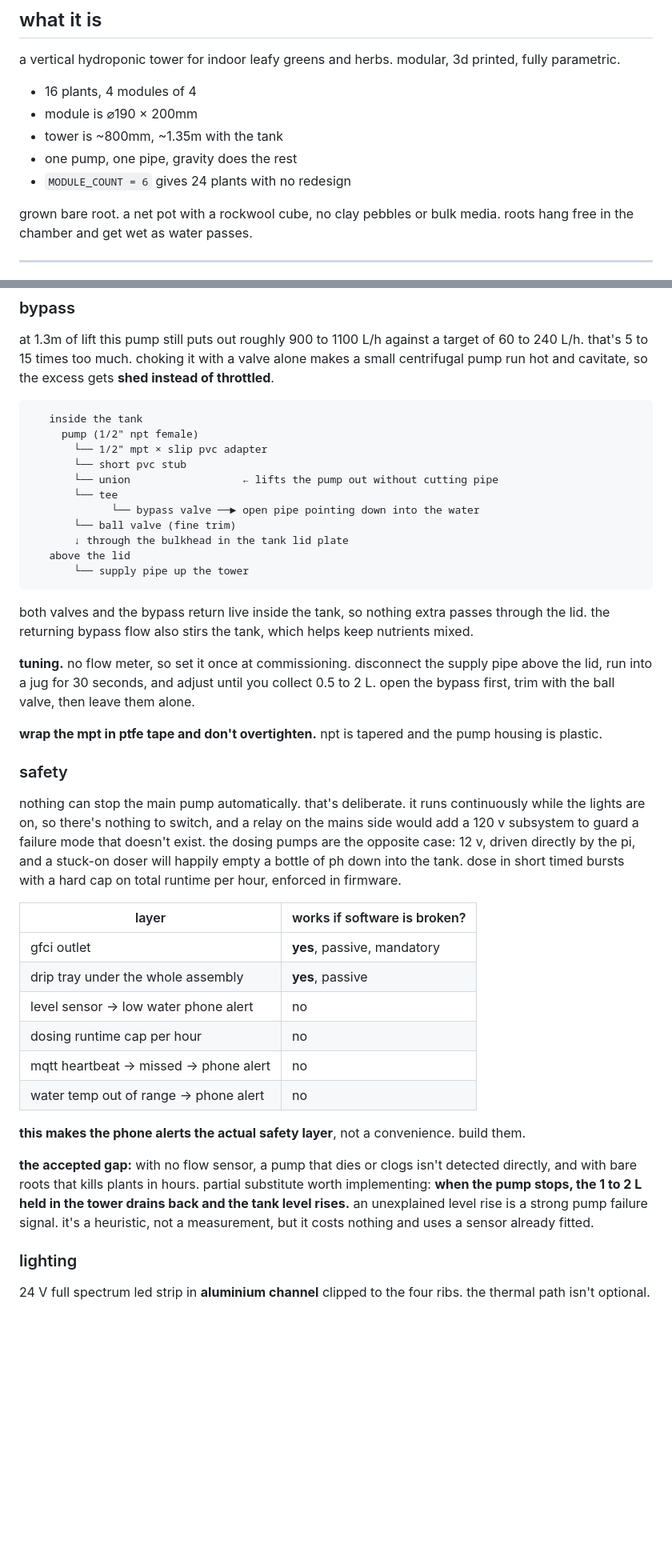
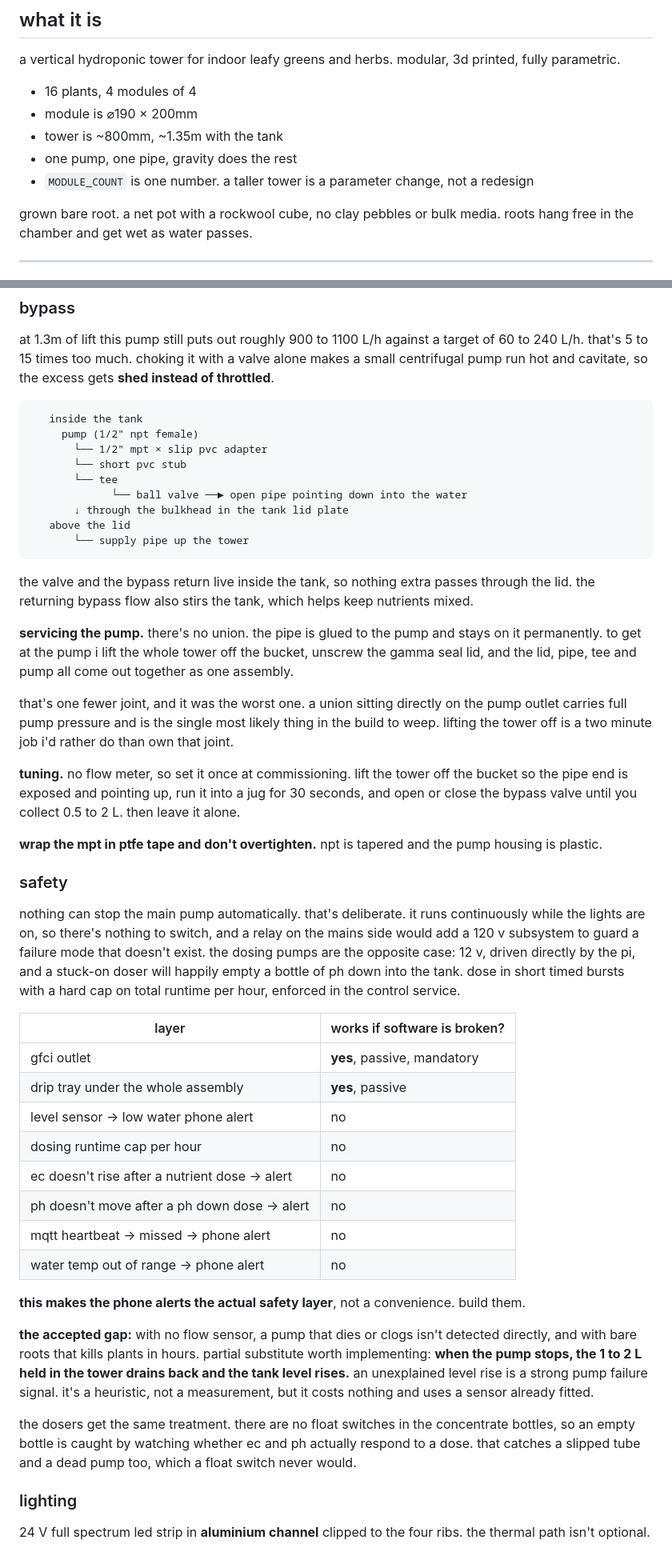
Before and after one commit to DagaVedant/Hydroponic-Garden, a Markdown page: spec.md, 2 parts joined by grey strips. Shown at 80% size. Drawn GitHub-style; blank space fills up the shorter version.

````diff
--- a/spec.md
+++ b/spec.md
@@ -15,7 +15,7 @@ a vertical hydroponic tower for indoor leafy greens and herbs. modular, 3d print
 - module is ⌀190 × 200mm
 - tower is ~800mm, ~1.35m with the tank
 - one pump, one pipe, gravity does the rest
-- `MODULE_COUNT = 6` gives 24 plants with no redesign
+- `MODULE_COUNT` is one number. a taller tower is a parameter change, not a redesign
 
 grown bare root. a net pot with a rockwool cube, no clay pebbles or bulk media. roots hang free in the
 chamber and get wet as water passes.
@@ -260,21 +270,27 @@ and cavitate, so the excess gets **shed instead of throttled**.
      pump (1/2" npt female)
        └── 1/2" mpt × slip pvc adapter
        └── short pvc stub
-       └── union                  ← lifts the pump out without cutting pipe
        └── tee
-             └── bypass valve ──► open pipe pointing down into the water
-       └── ball valve (fine trim)
+             └── ball valve ──► open pipe pointing down into the water
        ↓ through the bulkhead in the tank lid plate
    above the lid
        └── supply pipe up the tower
 ```
 
-both valves and the bypass return live inside the tank, so nothing extra passes through the lid. the
+the valve and the bypass return live inside the tank, so nothing extra passes through the lid. the
 returning bypass flow also stirs the tank, which helps keep nutrients mixed.
 
-**tuning.** no flow meter, so set it once at commissioning. disconnect the supply pipe above the lid,
-run into a jug for 30 seconds, and adjust until you collect 0.5 to 2 L. open the bypass first, trim
-with the ball valve, then leave them alone.
+**servicing the pump.** there's no union. the pipe is glued to the pump and stays on it permanently.
+to get at the pump i lift the whole tower off the bucket, unscrew the gamma seal lid, and the lid,
+pipe, tee and pump all come out together as one assembly.
+
+that's one fewer joint, and it was the worst one. a union sitting directly on the pump outlet carries
+full pump pressure and is the single most likely thing in the build to weep. lifting the tower off is
+a two minute job i'd rather do than own that joint.
+
+**tuning.** no flow meter, so set it once at commissioning. lift the tower off the bucket so the pipe
+end is exposed and pointing up, run it into a jug for 30 seconds, and open or close the bypass valve
+until you collect 0.5 to 2 L. then leave it alone.
 
 **wrap the mpt in ptfe tape and don't overtighten.** npt is tapered and the pump housing is plastic.
 
@@ -284,7 +300,7 @@ nothing can stop the main pump automatically. that's deliberate. it runs continu
 are on, so there's nothing to switch, and a relay on the mains side would add a 120 v subsystem to
 guard a failure mode that doesn't exist. the dosing pumps are the opposite case: 12 v, driven directly
 by the pi, and a stuck-on doser will happily empty a bottle of ph down into the tank. dose in short
-timed bursts with a hard cap on total runtime per hour, enforced in firmware.
+timed bursts with a hard cap on total runtime per hour, enforced in the control service.
 
 | layer | works if software is broken? |
 |---|---|
@@ -292,6 +308,8 @@ timed bursts with a hard cap on total runtime per hour, enforced in firmware.
 | drip tray under the whole assembly | **yes**, passive |
 | level sensor → low water phone alert | no |
 | dosing runtime cap per hour | no |
+| ec doesn't rise after a nutrient dose → alert | no |
+| ph doesn't move after a ph down dose → alert | no |
 | mqtt heartbeat → missed → phone alert | no |
 | water temp out of range → phone alert | no |
 
@@ -302,6 +320,10 @@ bare roots that kills plants in hours. partial substitute worth implementing: **
 the 1 to 2 L held in the tower drains back and the tank level rises.** an unexplained level rise is a
 strong pump failure signal. it's a heuristic, not a measurement, but it costs nothing and uses a
 sensor already fitted.
+
+the dosers get the same treatment. there are no float switches in the concentrate bottles, so an
+empty bottle is caught by watching whether ec and ph actually respond to a dose. that catches a
+slipped tube and a dead pump too, which a float switch never would.
 
 ### lighting
 
````
Also changed, not shown: other parts of spec.md (+16 -6 lines), README.md (+4 -4 lines).
